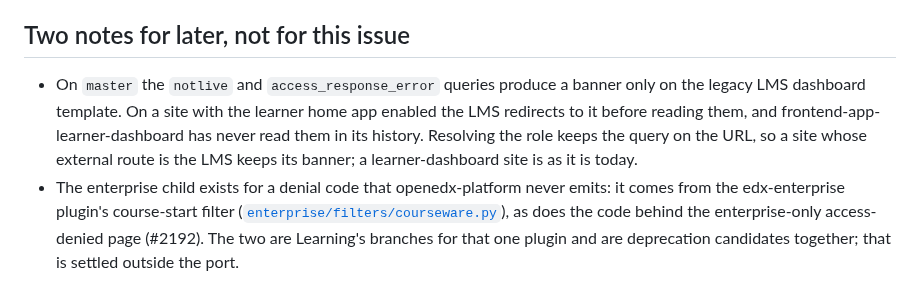
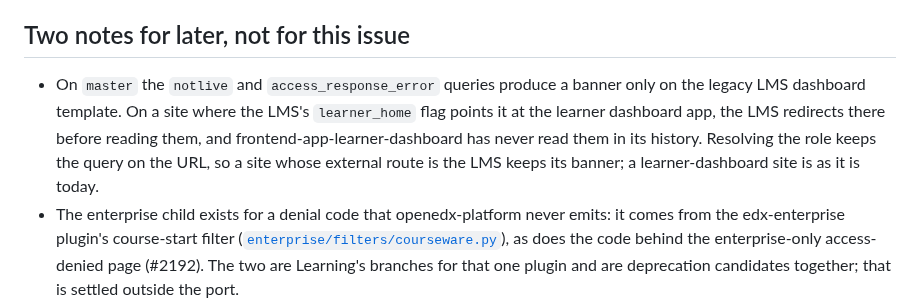
Before and after one commit to brian-smith-tcril/bairf, a Markdown page: issue-body-redirect-landing.md, the part around the change. Drawn GitHub-style; folded sections open.

Commit message:
redirect landing: one name for the learner dashboard app
Co-Authored-By: Claude Fable 5.1 <noreply@anthropic.com>

```diff
--- a/issue-body-redirect-landing.md
+++ b/issue-body-redirect-landing.md
@@ -29,7 +29,7 @@ Nothing in openedx-platform sends a learner to `/learning/redirect/...`. The lan
 
 ## Two notes for later, not for this issue
 
-- On `master` the `notlive` and `access_response_error` queries produce a banner only on the legacy LMS dashboard template. On a site with the learner home app enabled the LMS redirects to it before reading them, and frontend-app-learner-dashboard has never read them in its history. Resolving the role keeps the query on the URL, so a site whose external route is the LMS keeps its banner; a learner-dashboard site is as it is today.
+- On `master` the `notlive` and `access_response_error` queries produce a banner only on the legacy LMS dashboard template. On a site where the LMS's `learner_home` flag points it at the learner dashboard app, the LMS redirects there before reading them, and frontend-app-learner-dashboard has never read them in its history. Resolving the role keeps the query on the URL, so a site whose external route is the LMS keeps its banner; a learner-dashboard site is as it is today.
 - The enterprise child exists for a denial code that openedx-platform never emits: it comes from the edx-enterprise plugin's course-start filter ([`enterprise/filters/courseware.py`](https://github.com/openedx/edx-enterprise/blob/master/enterprise/filters/courseware.py)), as does the code behind the enterprise-only access-denied page (#2192). The two are Learning's branches for that one plugin and are deprecation candidates together; that is settled outside the port.
 
 ## Testing
```
Also changed, not shown: decisions-1905.md (+2 -2 lines).
